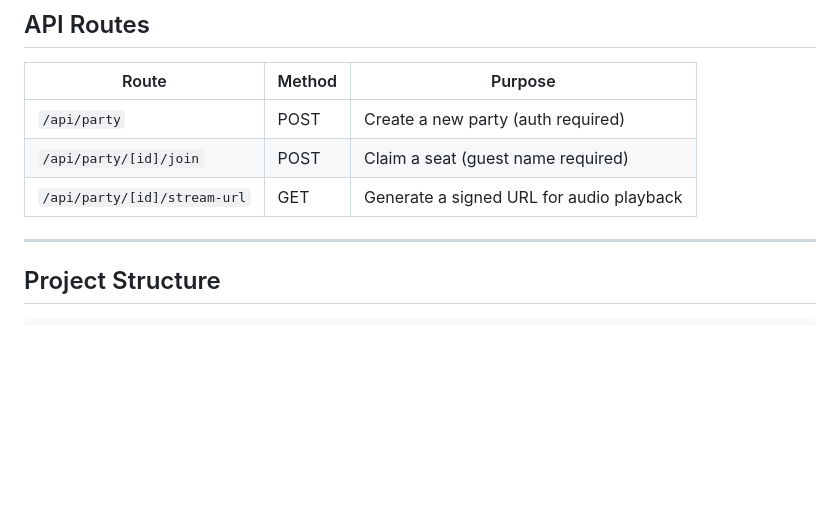
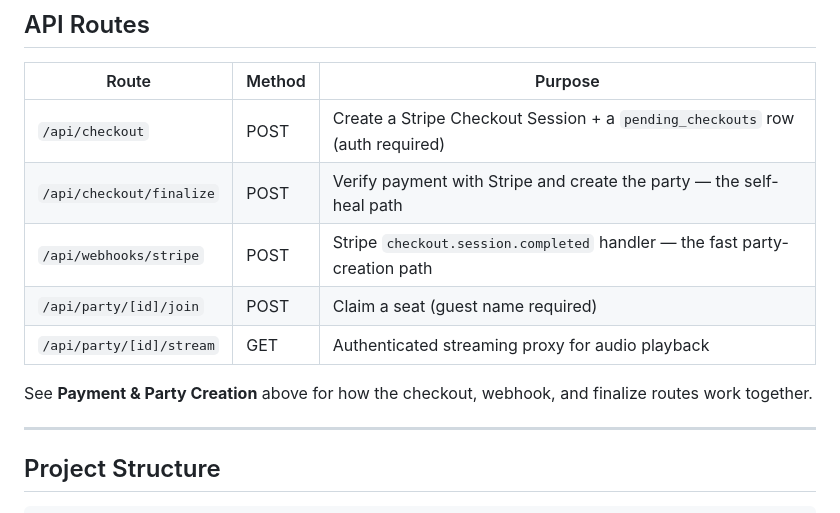
Before and after one commit to bertanifede/sideroom, a Markdown page: docs/technical-overview.md, the part around one of its changes. Drawn GitHub-style; blank space fills up the shorter version.

```diff
--- a/docs/technical-overview.md
+++ b/docs/technical-overview.md
@@ -181,9 +258,14 @@ The transcoding pipeline (FFmpeg, async workers, webhook callbacks) is the most
 
 | Route | Method | Purpose |
 |---|---|---|
-| `/api/party` | POST | Create a new party (auth required) |
+| `/api/checkout` | POST | Create a Stripe Checkout Session + a `pending_checkouts` row (auth required) |
+| `/api/checkout/finalize` | POST | Verify payment with Stripe and create the party — the self-heal path |
+| `/api/webhooks/stripe` | POST | Stripe `checkout.session.completed` handler — the fast party-creation path |
 | `/api/party/[id]/join` | POST | Claim a seat (guest name required) |
-| `/api/party/[id]/stream-url` | GET | Generate a signed URL for audio playback |
+| `/api/party/[id]/stream` | GET | Authenticated streaming proxy for audio playback |
+
+See **Payment & Party Creation** above for how the checkout, webhook, and
+finalize routes work together.
 
 ---
 
```
Also changed, not shown: other parts of docs/technical-overview.md (+77 -0 lines), README.md (+1 -1 lines), docs/security-design.md (+1 -1 lines).
